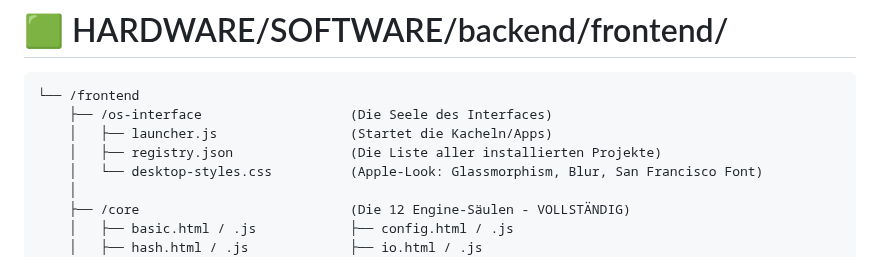
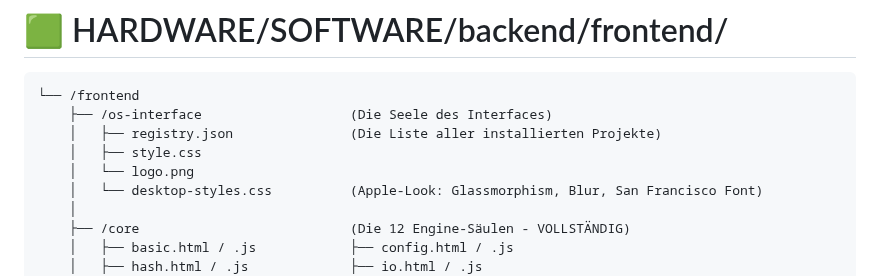
Before and after one commit to RFOF-NETWORK/RFOF-FUCKUP, a Markdown page: README.md, the part around the change. Drawn GitHub-style.

Commit message:
Add style.css and logo.png to frontend
Added style.css and logo.png to the frontend directory.

````diff
--- a/README.md
+++ b/README.md
@@ -1371,8 +1371,9 @@ Die final fusionierte Struktur bildet ein dreistufiges Gesamtsystem:
 ```
 └── /frontend
     ├── /os-interface                   (Die Seele des Interfaces)
-    │   ├── launcher.js                 (Startet die Kacheln/Apps)
     │   ├── registry.json               (Die Liste aller installierten Projekte)
+    │   ├── style.css
+    │   └── logo.png
     │   └── desktop-styles.css          (Apple-Look: Glassmorphism, Blur, San Francisco Font)
     │
     ├── /core                           (Die 12 Engine-Säulen - VOLLSTÄNDIG)
````
